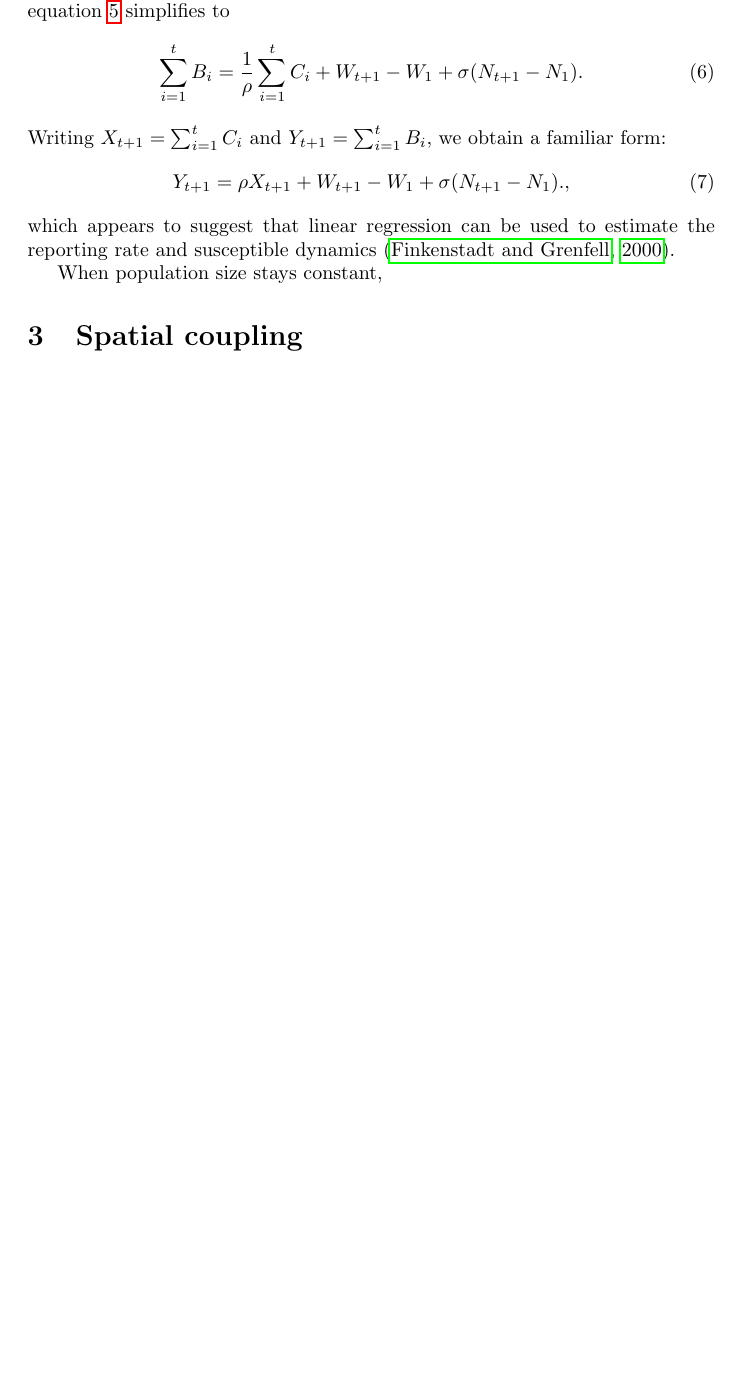
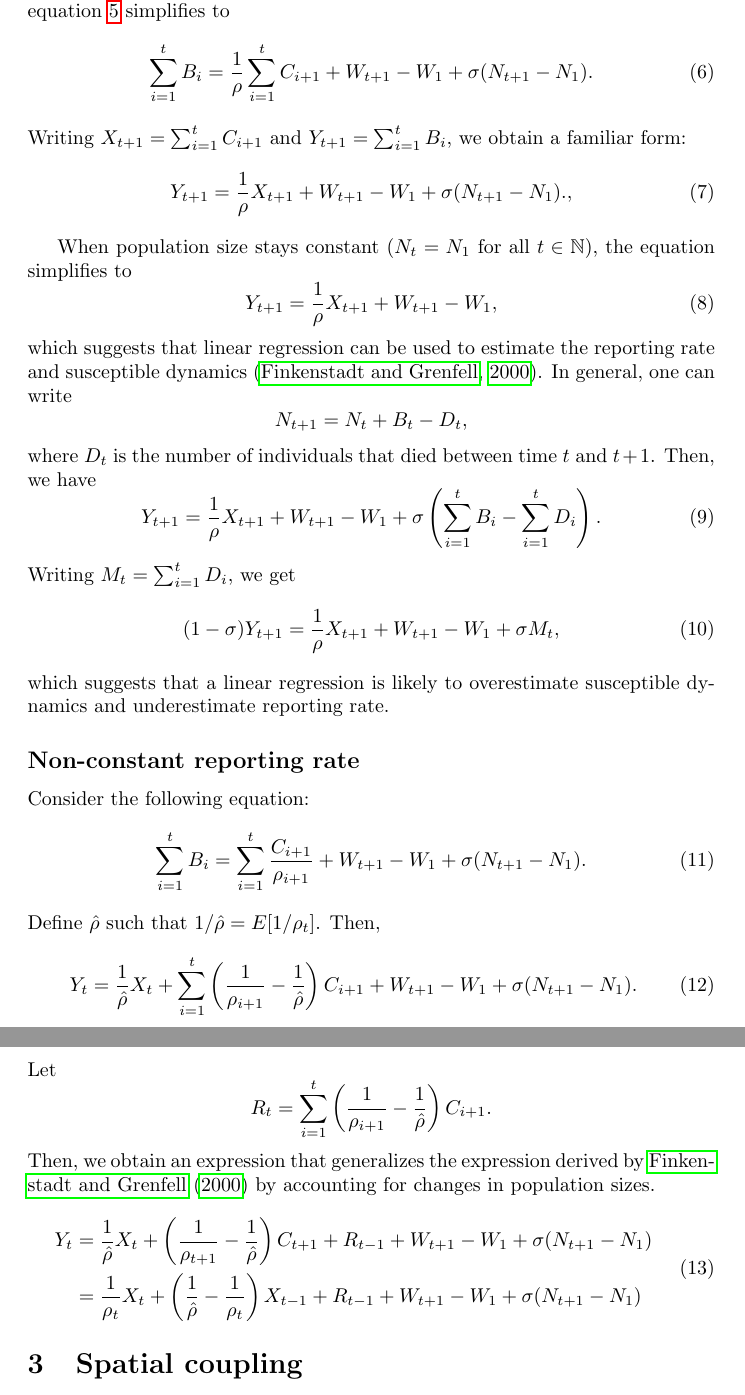
Before and after one commit to parksw3/spatial, a LaTeX thesis (doc/thesis.tex): part of page 2 of 2 before the commit and two parts of pages 2 and 3 of 3 after it, the two joined at a grey line, cut so that both start at the same text, the shorter picture padded with empty space. Compiled offline with pdfLaTeX.

Commit message:
some miserable results

```diff
--- a/doc/thesis.tex
+++ b/doc/thesis.tex
@@ -56,17 +56,55 @@ However, they did not provide sufficient theoretical justification; here, we ana
 
 First, consider the case when the reporting is contant ($\rho_i = \rho$ for all $\rho \in \mathbb{N}$), equation~\ref{eq:gensus} simplifies to
 \begin{equation}
-\sum_{i=1}^t B_i = \frac{1}{\rho} \sum_{i=1}^t C_i + W_{t+1} - W_1 + \sigma (N_{t+1} - N_1).
+\sum_{i=1}^t B_i = \frac{1}{\rho} \sum_{i=1}^t C_{i+1} + W_{t+1} - W_1 + \sigma (N_{t+1} - N_1).
 \end{equation}
-Writing $X_{t+1} = \sum_{i=1}^t C_i$ and $Y_{t+1} = \sum_{i=1}^t B_i$, we obtain a familiar form:
+Writing $X_{t+1} = \sum_{i=1}^t C_{i+1}$ and $Y_{t+1} = \sum_{i=1}^t B_i$, we obtain a familiar form:
 \begin{equation}
-Y_{t+1} = \rho X_{t+1} + W_{t+1} - W_1 + \sigma (N_{t+1} - N_1).,
+Y_{t+1} = \frac{1}{\rho} X_{t+1} + W_{t+1} - W_1 + \sigma (N_{t+1} - N_1).,
 \end{equation}
-which appears to suggest that linear regression can be used to estimate the reporting rate and susceptible dynamics \citep{finkenstadt2000time}.
 
-When population size stays constant,
+When population size stays constant ($N_{t} = N_1$ for all $t \in \mathbb{N}$), the equation simplifies to
+\begin{equation}
+Y_{t+1} = \frac{1}{\rho} X_{t+1} + W_{t+1} - W_1,
+\end{equation}
+which suggests that linear regression can be used to estimate the reporting rate and susceptible dynamics \citep{finkenstadt2000time}.
+In general, one can write
+$$
+N_{t+1} = N_t + B_t - D_t,
+$$
+where $D_t$ is the number of individuals that died between time $t$ and $t+1$.
+Then, we have
+\begin{equation}
+Y_{t+1} = \frac{1}{\rho} X_{t+1} + W_{t+1} - W_1 + \sigma \left(\sum_{i=1}^t B_i - \sum_{i=1}^t D_i \right).
+\end{equation}
+Writing $M_t =  \sum_{i=1}^t D_i$, we get
+\begin{equation}
+(1 - \sigma) Y_{t+1} = \frac{1}{\rho} X_{t+1} + W_{t+1} - W_1 + \sigma M_t,
+\end{equation}
+which suggests that a linear regression is likely to overestimate susceptible dynamics and underestimate reporting rate.
 
+\subsection*{Non-constant reporting rate}
 
+Consider the following equation:
+\begin{equation}
+\sum_{i=1}^t B_i = \sum_{i=1}^t \frac{C_{i+1}}{\rho_{i+1}} + W_{t+1} - W_1 + \sigma (N_{t+1} - N_1).
+\end{equation}
+Define $\hat{\rho}$ such that $1/\hat{\rho} = E[1/\rho_t]$.
+Then,
+\begin{equation}
+Y_t = \frac{1}{\hat{\rho}} X_t + \sum_{i=1}^t \left(\frac{1}{\rho_{i+1}} - \frac{1}{\hat{\rho}}\right) C_{i+1} + W_{t+1} - W_1 + \sigma (N_{t+1} - N_1).
+\end{equation}
+Let
+$$
+R_t =  \sum_{i=1}^t \left(\frac{1}{\rho_{i+1}} - \frac{1}{\hat{\rho}}\right) C_{i+1}.
+$$
+Then, we obtain an expression that generalizes the expression derived by \cite{finkenstadt2000time} by accounting for changes in population sizes.
+\begin{equation}
+\begin{aligned}
+Y_t &= \frac{1}{\hat{\rho}} X_t + \left(\frac{1}{\rho_{t+1}} - \frac{1}{\hat{\rho}}\right) C_{t+1} + R_{t-1} + W_{t+1} - W_1 + \sigma (N_{t+1} - N_1)\\
+&= \frac{1}{\rho_t} X_t + \left(\frac{1}{\hat{\rho}}  - \frac{1}{\rho_t} \right) X_{t-1} + R_{t-1} + W_{t+1} - W_1 + \sigma (N_{t+1} - N_1)\\
+\end{aligned}
+\end{equation}
 
 
 
```
Also changed, not shown: doc/thesis.pdf (added), measles/simulate_UK.pdf, measles/simulate_US.pdf, measles/transmission_UK.pdf, measles/transmission_US.pdf, doc/thesis.tex (8 more changed lines), 6 other files.
